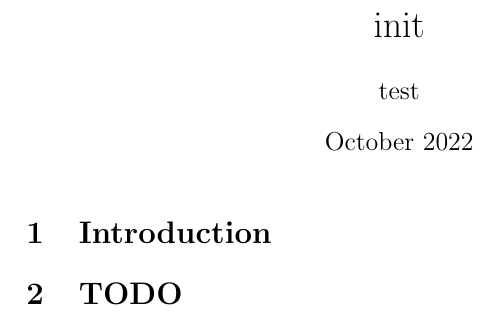
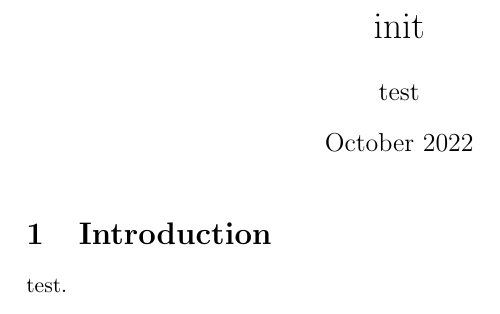
Before and after one commit to mertcookimg/test_leaf, a LaTeX document (main.tex): part of the page, cut so that both start at the same text. Compiled offline with pdfLaTeX.

Commit message:
test action v1

```diff
--- a/main.tex
+++ b/main.tex
@@ -10,7 +10,6 @@
 \maketitle
 
 \section{Introduction}
-
-\section{TODO}
+test.
 
 \end{document}
```
